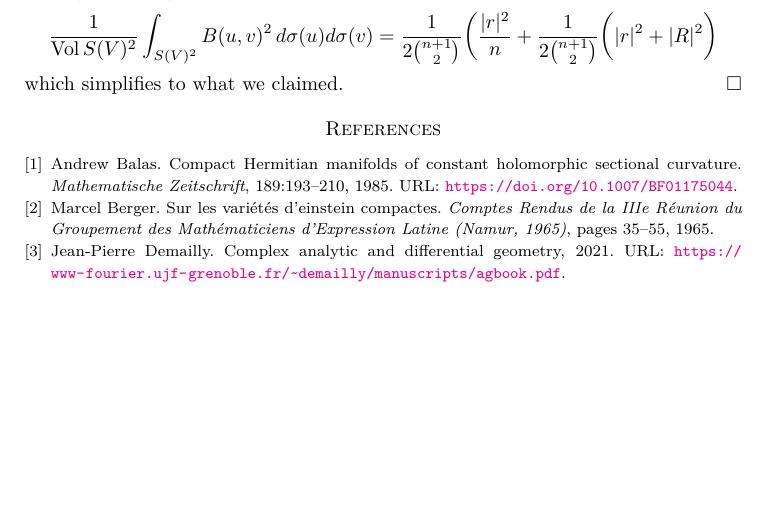
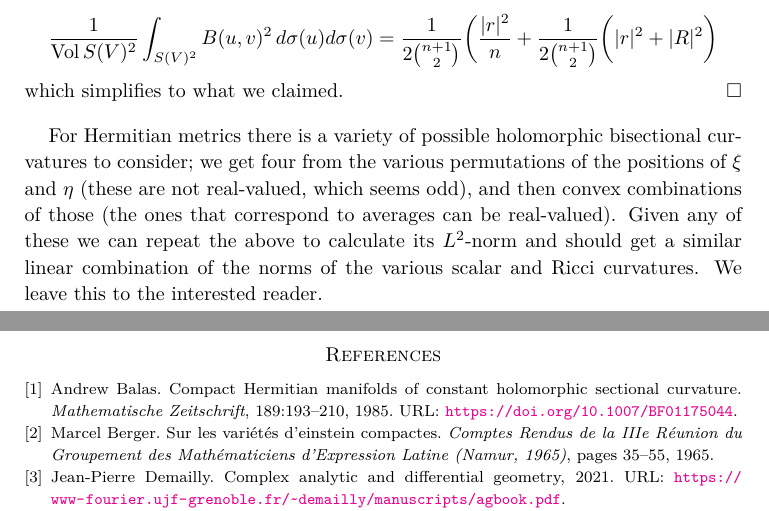
Before and after one commit to gunnihinn/latex, a LaTeX paper (integrate-hsc/main.tex): part of page 8 of 9 before the commit and two parts of pages 8 and 9 of 9 after it, the two joined at a grey line, cut so that both start at the same text, the shorter picture padded with empty space. Compiled offline with pdfLaTeX.

Commit message:
Postscript

```diff
--- a/integrate-hsc/main.tex
+++ b/integrate-hsc/main.tex
@@ -818,6 +818,16 @@ All together we get
 which simplifies to what we claimed.
 \end{proof}
 
+For Hermitian metrics there is a variety of possible holomorphic bisectional
+curvatures to consider; we get four from the various permutations of the
+positions of $\xi$ and $\eta$ (these are not real-valued, which seems odd), and
+then convex combinations of those (the ones that correspond to averages can be
+real-valued).
+Given any of these we can repeat the above to calculate its $L^2$-norm and
+should get a similar linear combination of the norms of the various scalar and
+Ricci curvatures.
+We leave this to the interested reader.
+
 
 
 \bibliographystyle{plainurl}
```
Also changed, not shown: 1 other file.
